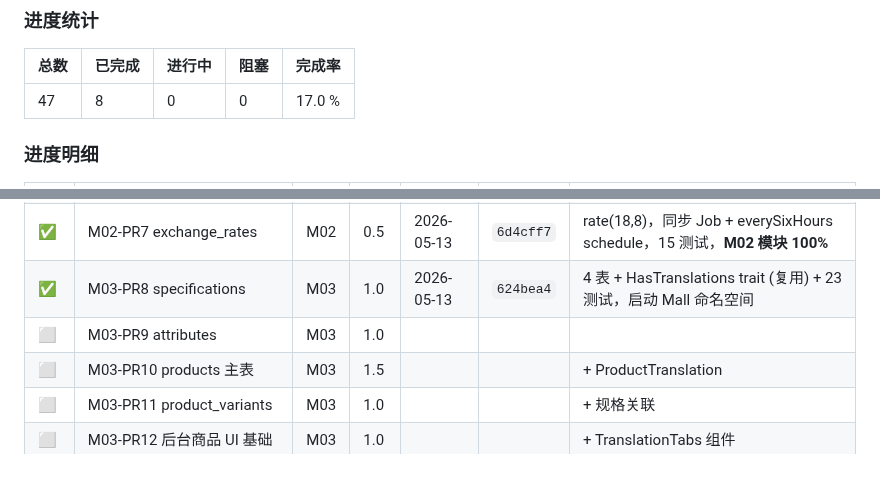
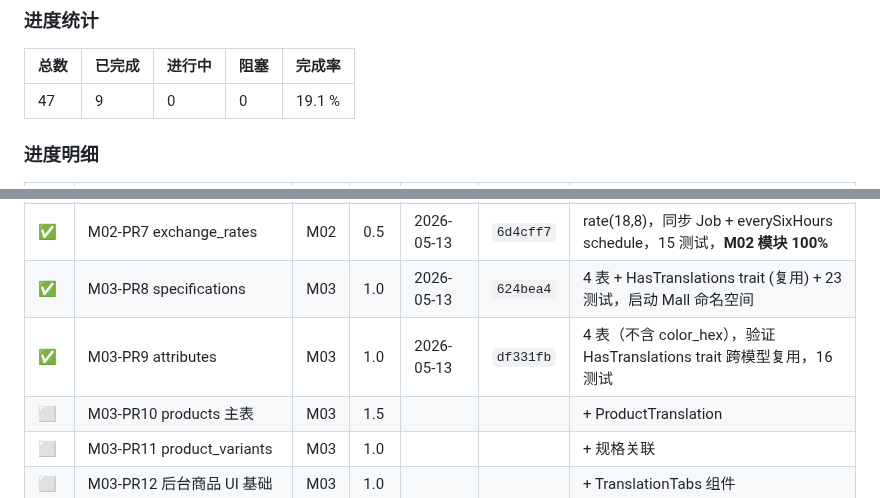
Before and after one commit to xiong-pc/dsweixin, a Markdown page: docs/tech-debt.md, 2 parts joined by grey strips. Drawn GitHub-style; blank space fills up the shorter version.

Commit message:
chore(mall): update P0 board for M03-PR9

```diff
--- a/docs/tech-debt.md
+++ b/docs/tech-debt.md
@@ -602,7 +602,7 @@ composer require dedoc/scramble
 
 | 总数 | 已完成 | 进行中 | 阻塞 | 完成率 |
 |---|---|---|---|---|
-| 47 | 8 | 0 | 0 | 17.0 % |
+| 47 | 9 | 0 | 0 | 19.1 % |
 
 ### 进度明细
 
@@ -616,7 +616,7 @@ composer require dedoc/scramble
 | ✅ | M02-PR6 zones 区域分组 | M02 | 0.5 | 2026-05-13 | `6d4cff7` | zones + zone_countries pivot，11 测试（与 PR7 合包）|
 | ✅ | M02-PR7 exchange_rates | M02 | 0.5 | 2026-05-13 | `6d4cff7` | rate(18,8)，同步 Job + everySixHours schedule，15 测试，**M02 模块 100%** |
 | ✅ | M03-PR8 specifications | M03 | 1.0 | 2026-05-13 | `624bea4` | 4 表 + HasTranslations trait (复用) + 23 测试，启动 Mall 命名空间 |
-| ⬜ | M03-PR9 attributes | M03 | 1.0 | | | |
+| ✅ | M03-PR9 attributes | M03 | 1.0 | 2026-05-13 | `df331fb` | 4 表（不含 color_hex），验证 HasTranslations trait 跨模型复用，16 测试 |
 | ⬜ | M03-PR10 products 主表 | M03 | 1.5 | | | + ProductTranslation |
 | ⬜ | M03-PR11 product_variants | M03 | 1.0 | | | + 规格关联 |
 | ⬜ | M03-PR12 后台商品 UI 基础 | M03 | 1.0 | | | + TranslationTabs 组件 |
```
